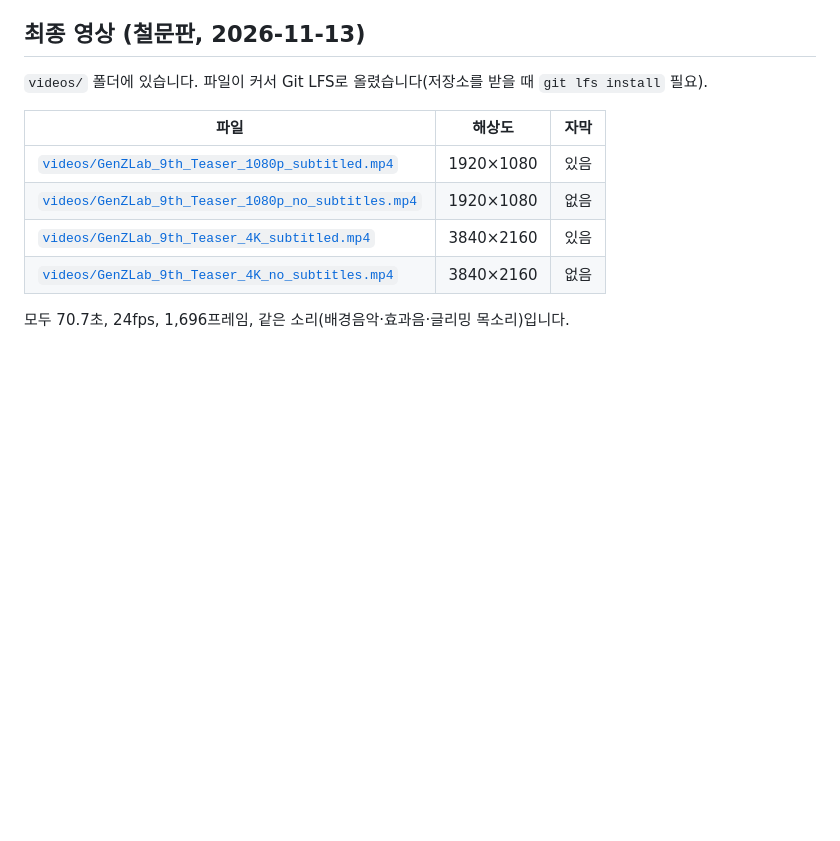
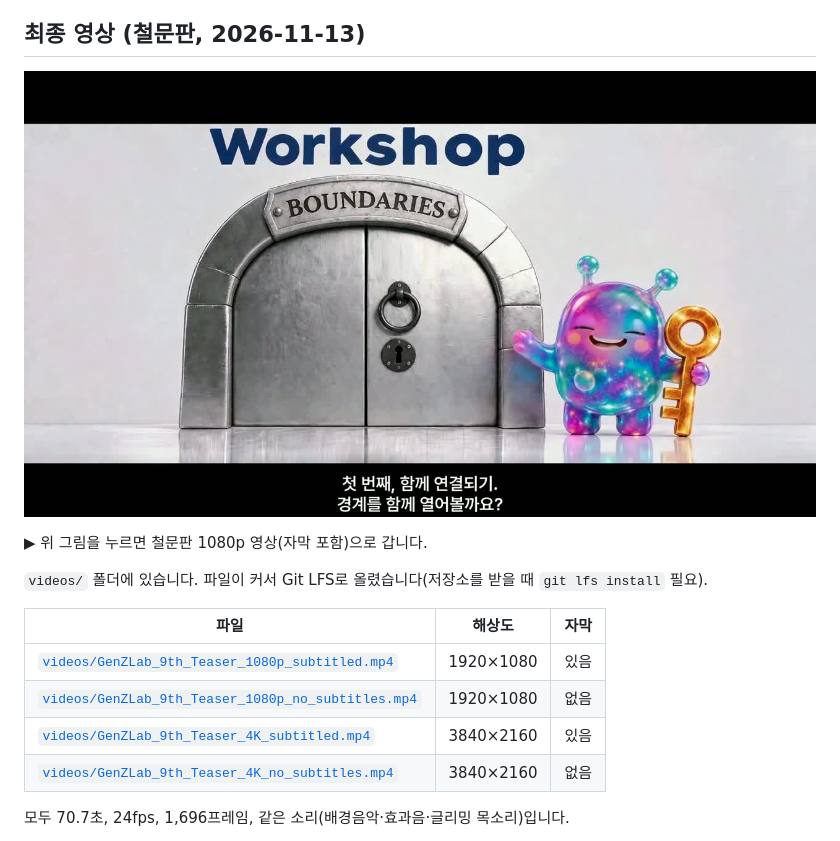
Before and after one commit to Ooohje/genz-lab-9th-Crew-Teaser-Video, a Markdown page: README.md, the part around the change. GitHub-like rendering; pictures changed too: videos/poster.jpg (added); blank space fills up the shorter version.

Commit message:
README: add clickable poster linking to the 1080p iron-door video
Co-Authored-By: Claude Opus 5.5 <noreply@anthropic.com>

```diff
--- a/README.md
+++ b/README.md
@@ -10,6 +10,10 @@
 - **모집 기간과 '9기 크루 모집' 문구는 넣지 않음**(소개 영상으로도 다시 쓰기 위해)
 
 ## 최종 영상 (철문판, 2026-11-13)
+
+[![철문판 영상 보기 (1080p, 자막 포함)](videos/poster.jpg)](videos/GenZLab_9th_Teaser_1080p_subtitled.mp4)
+
+▶ 위 그림을 누르면 철문판 1080p 영상(자막 포함)으로 갑니다.
 
 `videos/` 폴더에 있습니다. 파일이 커서 Git LFS로 올렸습니다(저장소를 받을 때 `git lfs install` 필요).
 
```
